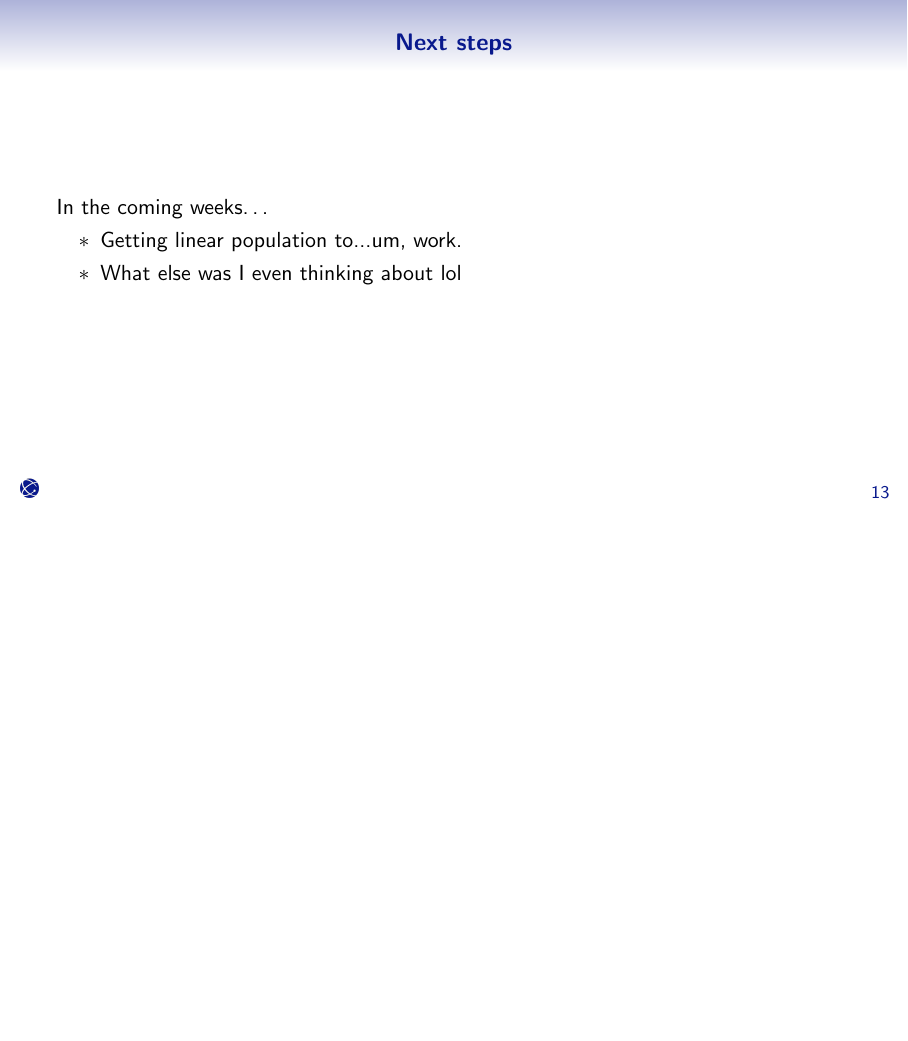
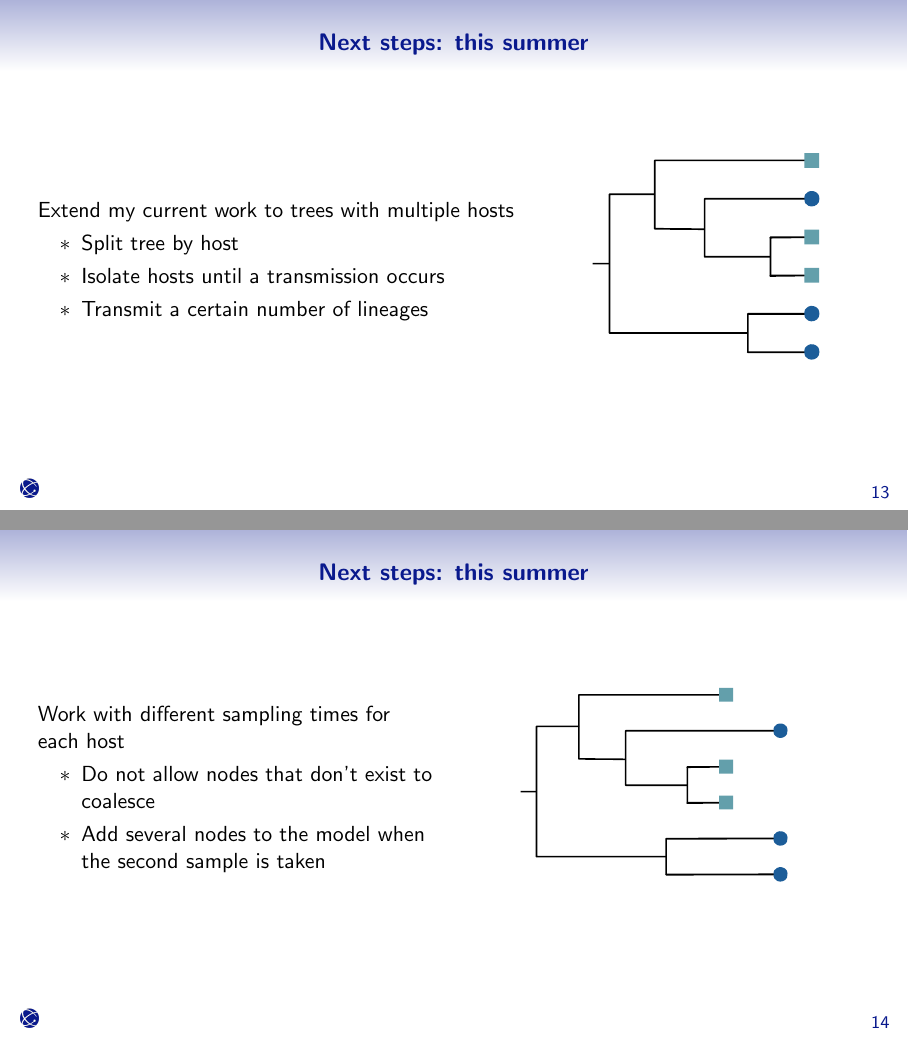
Before and after one commit to MolEvolEpid/ray-summer-phylogeny-practice, LaTeX slides (beamer/slides.tex): page 13 of 14 before the commit and pages 13 and 14 of 15 after it, the two joined at a grey line, the shorter picture padded with empty space. Compiled offline with pdfLaTeX.

Commit message:
Add slides for plans in the next weeks
Really simple images too. It's frustrating that I can't properly do my
results, I can't believe I'm cutting them so close to the deadline.

Man, these commits will be a hoot to read in a few years. Or for other
people to read today.

```diff
--- a/beamer/slides.tex
+++ b/beamer/slides.tex
@@ -181,19 +181,63 @@
 \end{frame}
 
 %--------------------------------------------------
-\section{Next steps}
+\section{Next steps: this summer}
 %--------------------------------------------------
 
 \begin{frame} \frametitle{\insertsection}
 
-    In the coming weeks\ldots
+    \begin{columns}
 
-    \begin{itemize}
-        \item{Getting linear population to...um, work.}
-        \item{What else was I even thinking about lol}
-    \end{itemize}
+        \begin{column}{0.6\textwidth}
+
+            Extend my current work to trees with multiple hosts
+
+            \begin{itemize}
+                \item{Split tree by host}
+                \item{Isolate hosts until a transmission occurs}
+                \item{Transmit a certain number of lineages}
+            \end{itemize}
+
+        \end{column}
+
+        \begin{column}{0.4\textwidth}
+
+            \centering\includegraphics[width=0.8\textwidth]{images/tree-blank-notime}
+
+        \end{column}
+
+    \end{columns}
 
 \end{frame}
+
+\begin{frame} \frametitle{\insertsection}
+
+    \begin{columns}
+
+        \begin{column}{0.5\textwidth}
+
+            Work with different sampling times for each host
+
+            \begin{itemize}
+                \item{Do not allow nodes that don't exist to coalesce}
+                \item{Add several nodes to the model when the second sample is taken}
+            \end{itemize}
+
+        \end{column}
+
+        \begin{column}{0.5\textwidth}
+
+            \centering\includegraphics[width=0.8\textwidth]{images/tree-blank-multisample}
+
+        \end{column}
+
+    \end{columns}
+
+\end{frame}
+
+%----------------------------------------------------
+\section{Next steps: future years}
+%----------------------------------------------------
 
 \begin{frame} \frametitle{\insertsection}
 
```
Also changed, not shown: beamer/images/tree-blank-multisample.pdf (added), beamer/images/tree-blank-multisample.svg (added), beamer/images/tree-blank-notime.pdf (added), beamer/images/tree-blank-notime.svg (added), beamer/slides.pdf.
